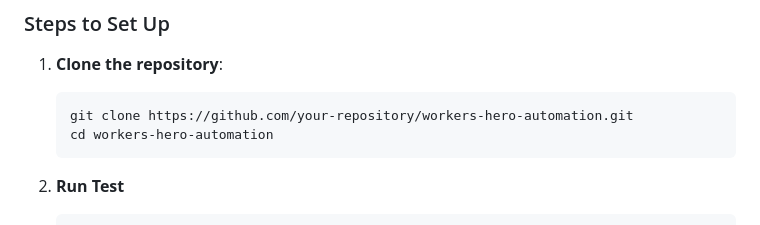
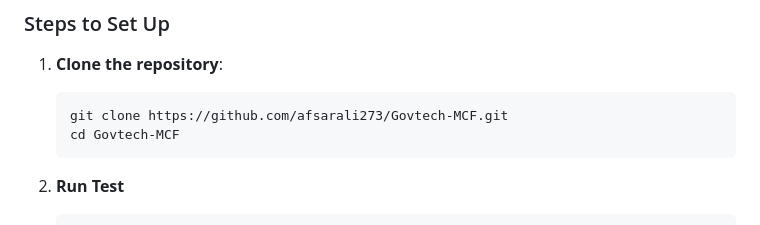
Before and after one commit to afsarali273/Govtech-MCF, a Markdown page: README.md, the part around the change. Drawn GitHub-style.

````diff
--- a/README.md
+++ b/README.md
@@ -139,8 +139,8 @@ To run the tests, you'll need to have the following installed:
 
 1. **Clone the repository**:
    ```bash
-   git clone https://github.com/your-repository/workers-hero-automation.git
-   cd workers-hero-automation
+   git clone https://github.com/afsarali273/Govtech-MCF.git
+   cd Govtech-MCF
    ```
 
 2. **Run Test**
````
